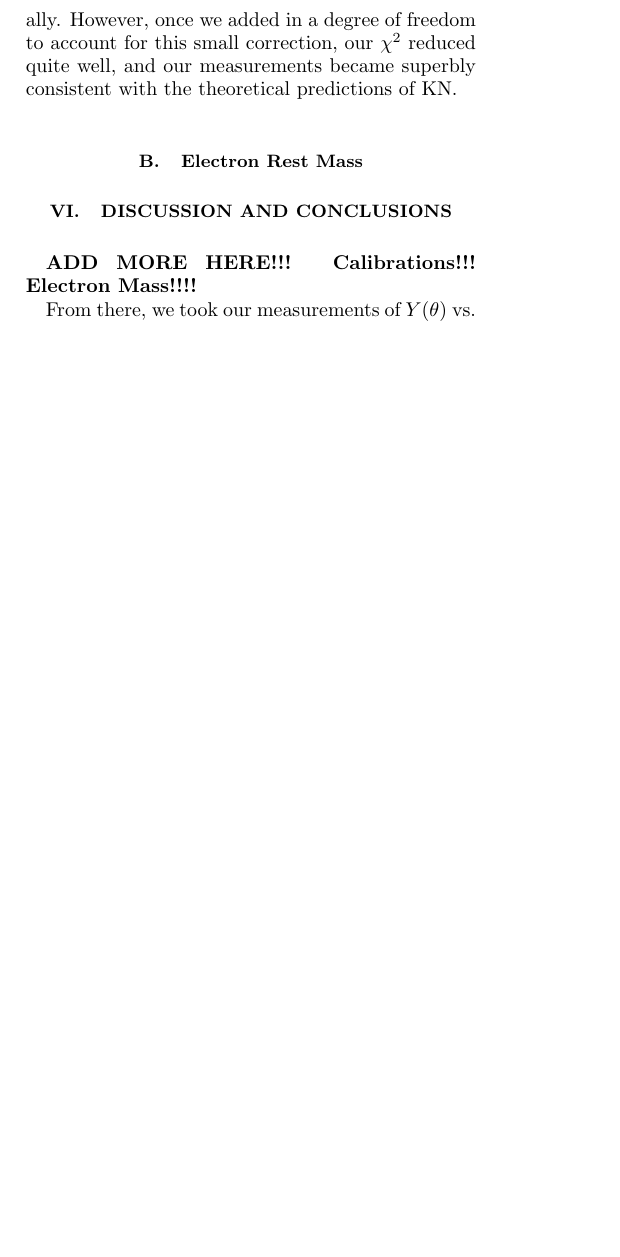
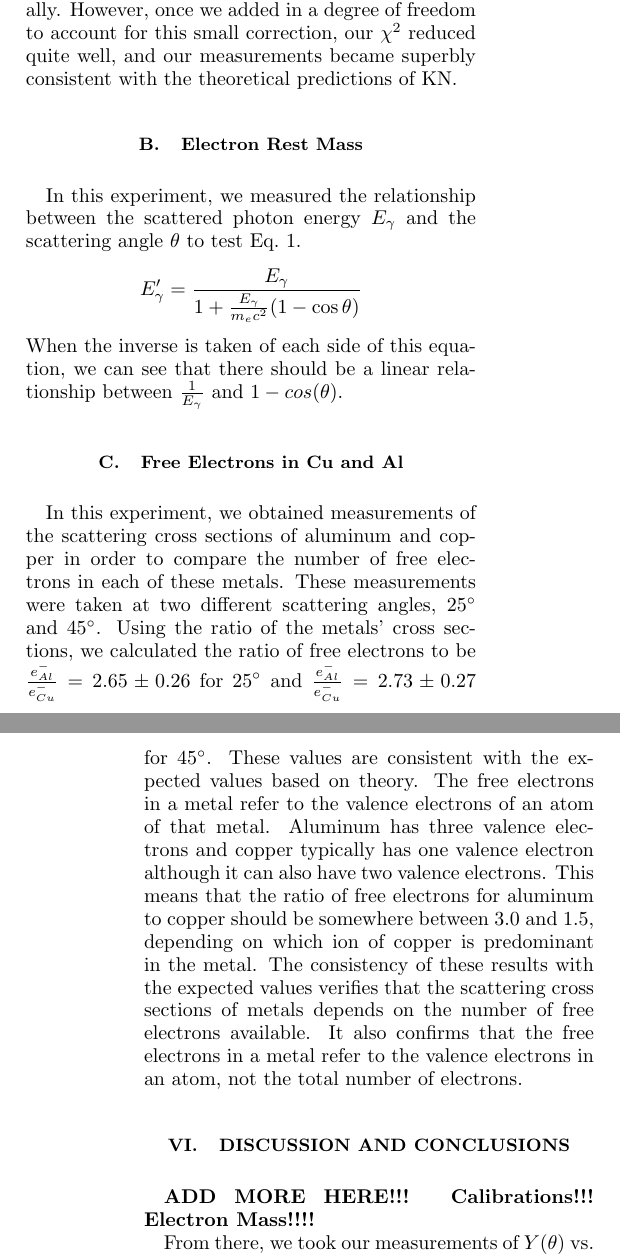
Before and after one commit to jlabounty/SeniorLab, a LaTeX paper (Compton/report/ComptonReport.tex): part of one column of page 7 of 9 before the commit and two parts of the columns of pages 7 and 8 of 9 after it, the two joined at a grey line, cut so that both start at the same text, the shorter picture padded with empty space. Compiled offline with pdfLaTeX.

Commit message:
Update edits to report

```diff
--- a/Compton/report/ComptonReport.tex
+++ b/Compton/report/ComptonReport.tex
@@ -269,6 +272,14 @@ In Figure \ref{KN_vs_Thompson_Unscaled}, we have plotted the data taken during o
 \noindent Clearly, Klein-Nishina is more consistent with the data both before and after the addition of a free parameter. However, neither fit has a perfectly reduced $\chi^2$, for a variety of factors. Throughout our analysis, it became apparent that our low angle values of $d\sigma / d\Omega$ were too high and the high angle values were too low, compared to our expectations. This discrepancy changed the shape of our graph from the ideal KN form and made it so that the $\chi^2$ could not be reduced to $\sim 1$. A likely cause of this is a discrepancy in our evaluation of $\epsilon$ and $R_{peak-to-total}$, as we had to extract these values from graphs manually. However, once we added in a degree of freedom to account for this small correction, our $\chi^2$ reduced quite well, and our measurements became superbly consistent with the theoretical predictions of KN.
 
 \subsection{Electron Rest Mass}
+In this experiment, we measured the relationship between the scattered photon energy $E_{\gamma}$ and the scattering angle $\theta$ to test Eq.~\ref{eq:energy_scatter}.
+\begin{gather*}
+	E_\gamma ' = \frac{E_\gamma}{1 + \frac{E_\gamma}{m_e c^2} (1 - \cos{\theta})}
+\end{gather*}
+When the inverse is taken of each side of this equation, we can see that there should be a linear relationship between $\frac{1}{E_{\gamma}}$ and $1 - cos(\theta)$.
+
+\subsection{Free Electrons in Cu and Al}
+In this experiment, we obtained measurements of the scattering cross sections of aluminum and copper in order to compare the number of free electrons in each of these metals. These measurements were taken at two different scattering angles, $25^{\circ}$ and $45^{\circ}$. Using the ratio of the metals' cross sections, we calculated the ratio of free electrons to be $\frac{e^{-}_{Al}}{e^{-}_{Cu}} = 2.65 \pm 0.26$ for $25^{\circ}$ and $\frac{e^{-}_{Al}}{e^{-}_{Cu}} = 2.73 \pm 0.27$ for $45^{\circ}$. These values are consistent with the expected values based on theory. The free electrons in a metal refer to the valence electrons of an atom of that metal. Aluminum has three valence electrons and copper typically has one valence electron although it can also have two valence electrons. This means that the ratio of free electrons for aluminum to copper should be somewhere between 3.0 and 1.5, depending on which ion of copper is predominant in the metal. The consistency of these results with the expected values verifies that the scattering cross sections of metals depends on the number of free electrons available. It also confirms that the free electrons in a metal refer to the valence electrons in an atom, not the total number of electrons.
 
 \section{Discussion and Conclusions}
 \textbf{ADD MORE HERE!!! Calibrations!!! Electron Mass!!!!}
```
Also changed, not shown: Compton/report/ComptonReport.tex (5 more changed lines).
